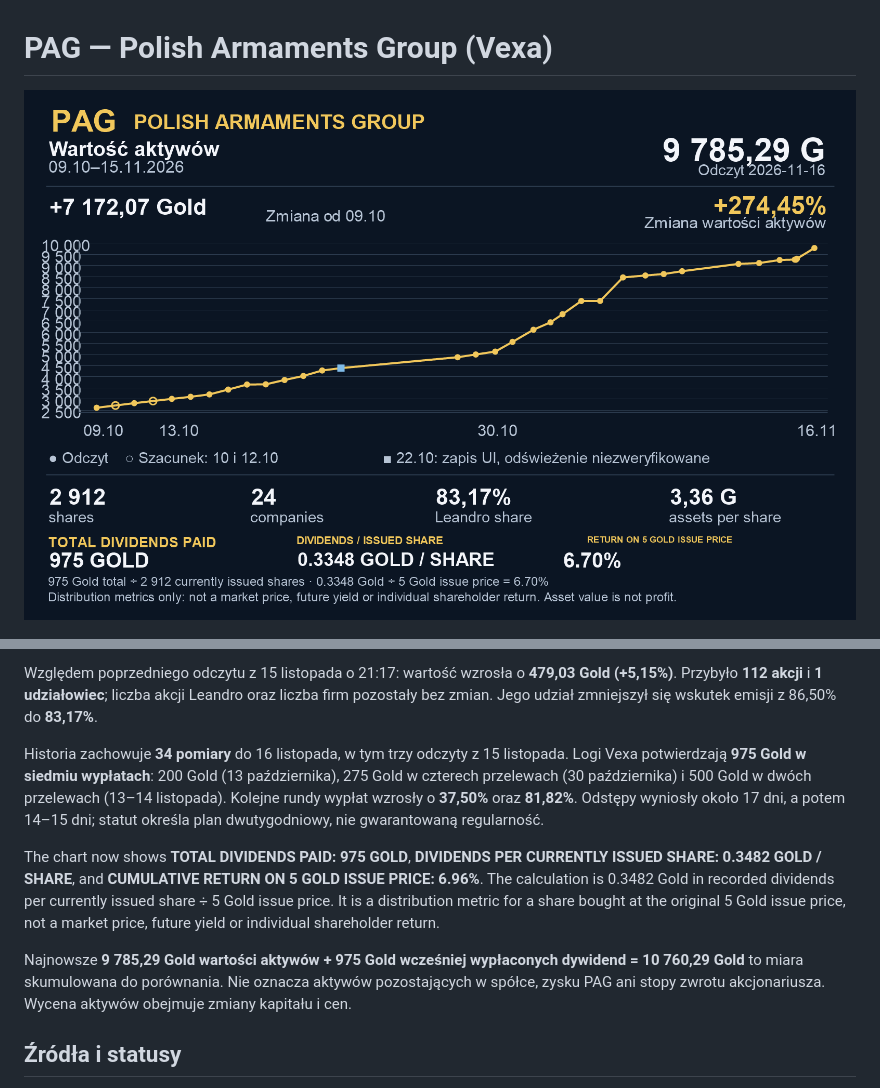
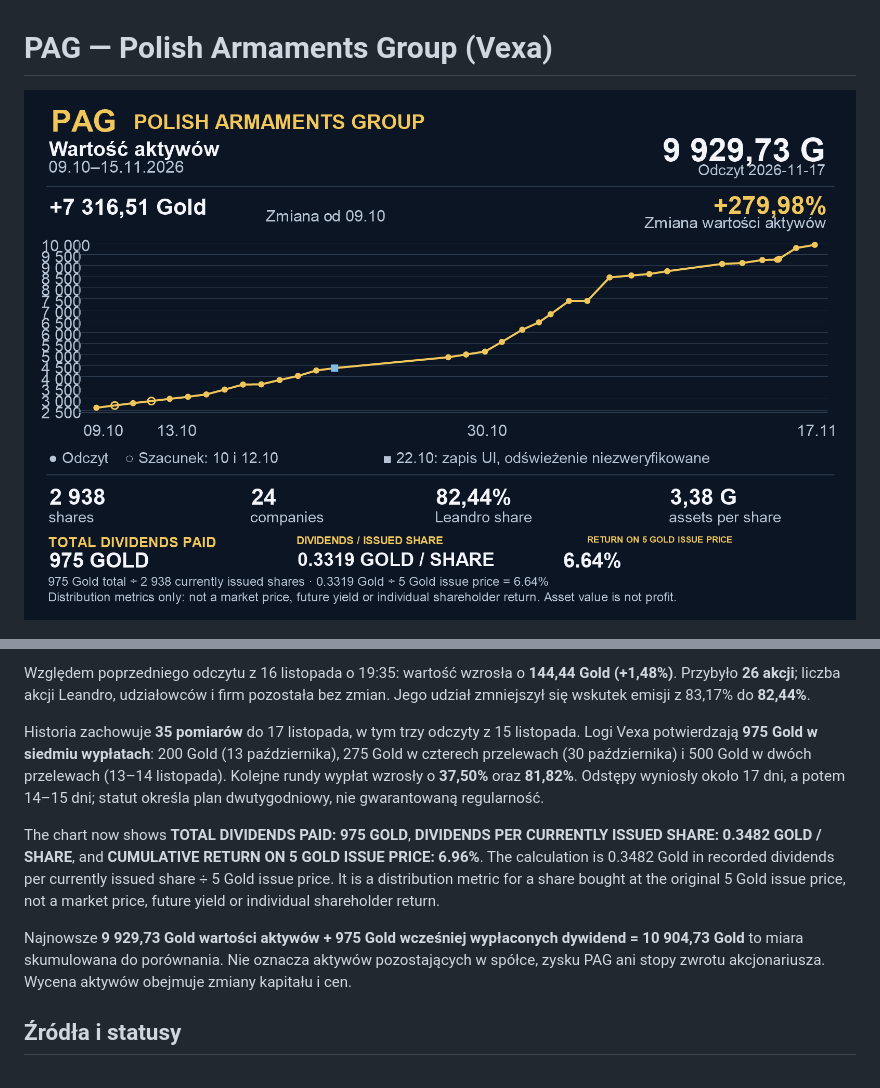
Before and after one commit to piotrzdrenka-droid/pag-chart, a Markdown page: README.md, 2 parts joined by grey strips. GitHub-like rendering; pictures changed too: pag-chart.png.

```diff
--- a/README.md
+++ b/README.md
@@ -12,11 +12,11 @@ Ostatni odczyt widocznej strony Vexa: **16 listopada 2026, 19:35 czasu polskiego
 
-Względem poprzedniego odczytu z 15 listopada o 21:17: wartość wzrosła o **479,03 Gold (+5,15%)**. Przybyło **112 akcji** i **1 udziałowiec**; liczba akcji Leandro oraz liczba firm pozostały bez zmian. Jego udział zmniejszył się wskutek emisji z 86,50% do **83,17%**.
+Względem poprzedniego odczytu z 16 listopada o 19:35: wartość wzrosła o **144,44 Gold (+1,48%)**. Przybyło **26 akcji**; liczba akcji Leandro, udziałowców i firm pozostała bez zmian. Jego udział zmniejszył się wskutek emisji z 83,17% do **82,44%**.
 
-Historia zachowuje **34 pomiary** do 16 listopada, w tym trzy odczyty z 15 listopada. Logi Vexa potwierdzają **975 Gold w siedmiu wypłatach**: 200 Gold (13 października), 275 Gold w czterech przelewach (30 października) i 500 Gold w dwóch przelewach (13–14 listopada). Kolejne rundy wypłat wzrosły o **37,50%** oraz **81,82%**. Odstępy wyniosły około 17 dni, a potem 14–15 dni; statut określa plan dwutygodniowy, nie gwarantowaną regularność.
+Historia zachowuje **35 pomiarów** do 17 listopada, w tym trzy odczyty z 15 listopada. Logi Vexa potwierdzają **975 Gold w siedmiu wypłatach**: 200 Gold (13 października), 275 Gold w czterech przelewach (30 października) i 500 Gold w dwóch przelewach (13–14 listopada). Kolejne rundy wypłat wzrosły o **37,50%** oraz **81,82%**. Odstępy wyniosły około 17 dni, a potem 14–15 dni; statut określa plan dwutygodniowy, nie gwarantowaną regularność.
 
 The chart now shows **TOTAL DIVIDENDS PAID: 975 GOLD**, **DIVIDENDS PER CURRENTLY ISSUED SHARE: 0.3482 GOLD / SHARE**, and **CUMULATIVE RETURN ON 5 GOLD ISSUE PRICE: 6.96%**. The calculation is 0.3482 Gold in recorded dividends per currently issued share ÷ 5 Gold issue price. It is a distribution metric for a share bought at the original 5 Gold issue price, not a market price, future yield or individual shareholder return.
 
-Najnowsze **9 785,29 Gold wartości aktywów + 975 Gold wcześniej wypłaconych dywidend = 10 760,29 Gold** to miara skumulowana do porównania. Nie oznacza aktywów pozostających w spółce, zysku PAG ani stopy zwrotu akcjonariusza. Wycena aktywów obejmuje zmiany kapitału i cen.
+Najnowsze **9 929,73 Gold wartości aktywów + 975 Gold wcześniej wypłaconych dywidend = 10 904,73 Gold** to miara skumulowana do porównania. Nie oznacza aktywów pozostających w spółce, zysku PAG ani stopy zwrotu akcjonariusza. Wycena aktywów obejmuje zmiany kapitału i cen.
 
 ## Źródła i statusy
 
```
Also changed, not shown: other parts of README.md (+1 -1 lines), 3 other files.
